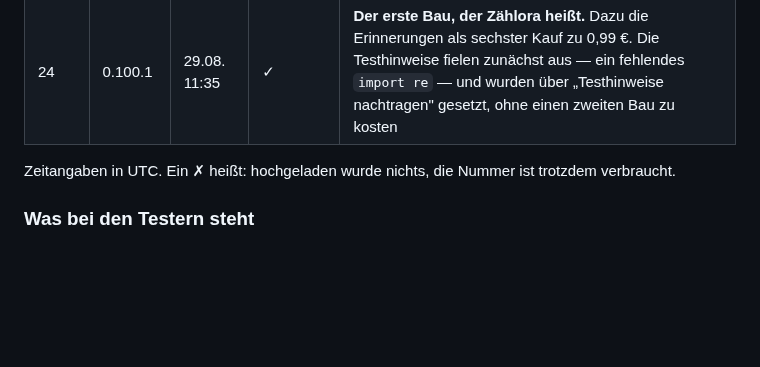
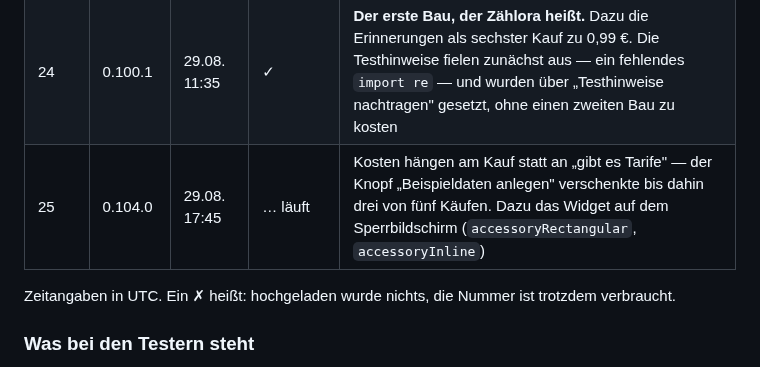
Before and after one commit to SKKJbeer/PulseMeter, a Markdown page: docs/12-auslieferung.md, the part around one of its changes. Drawn GitHub-style; blank space fills up the shorter version.

```diff
--- a/docs/12-auslieferung.md
+++ b/docs/12-auslieferung.md
@@ -261,6 +261,7 @@ Store Connect deshalb nie gesehen.
 | 22 | 0.92.1 | 28.08. 11:48 | ✓ | Kaufübersicht über eine eigene Zeile im Zähler-Schirm, Stichpunkte statt Fließtext, der Bericht an genau einer Stelle |
 | 23 | 0.93.2 | 28.08. 14:51 | ✓ | Einkaufswagen an der Zeile, Preise im Verlauf für einen kostenlosen Nutzer — und dahinter das Blatt zum angetippten Kauf statt zum vorletzten |
 | 24 | 0.100.1 | 29.08. 11:35 | ✓ | **Der erste Bau, der Zählora heißt.** Dazu die Erinnerungen als sechster Kauf zu 0,99 €. Die Testhinweise fielen zunächst aus — ein fehlendes `import re` — und wurden über „Testhinweise nachtragen" gesetzt, ohne einen zweiten Bau zu kosten |
+| 25 | 0.104.0 | 29.08. 17:45 | … läuft | Kosten hängen am Kauf statt an „gibt es Tarife" — der Knopf „Beispieldaten anlegen" verschenkte bis dahin drei von fünf Käufen. Dazu das Widget auf dem Sperrbildschirm (`accessoryRectangular`, `accessoryInline`) |
 
 Zeitangaben in UTC. Ein ✗ heißt: hochgeladen wurde nichts, die Nummer ist
 trotzdem verbraucht.
```
Also changed, not shown: other parts of docs/12-auslieferung.md (+1 -1 lines).
